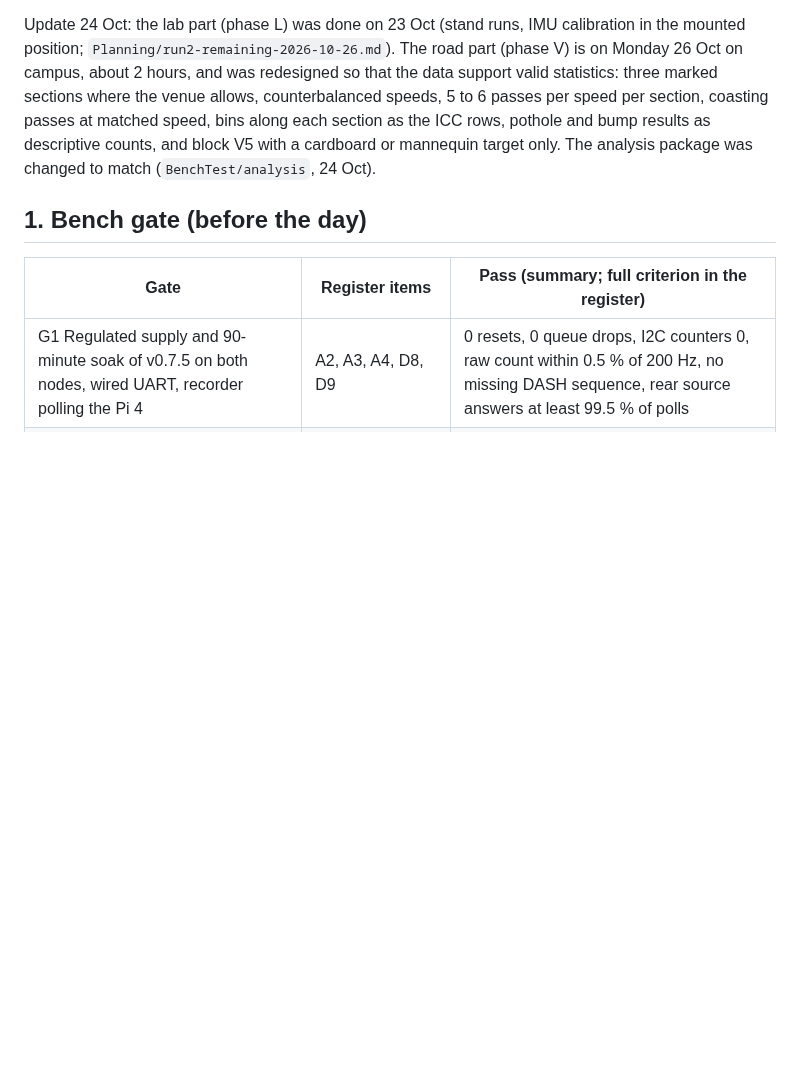
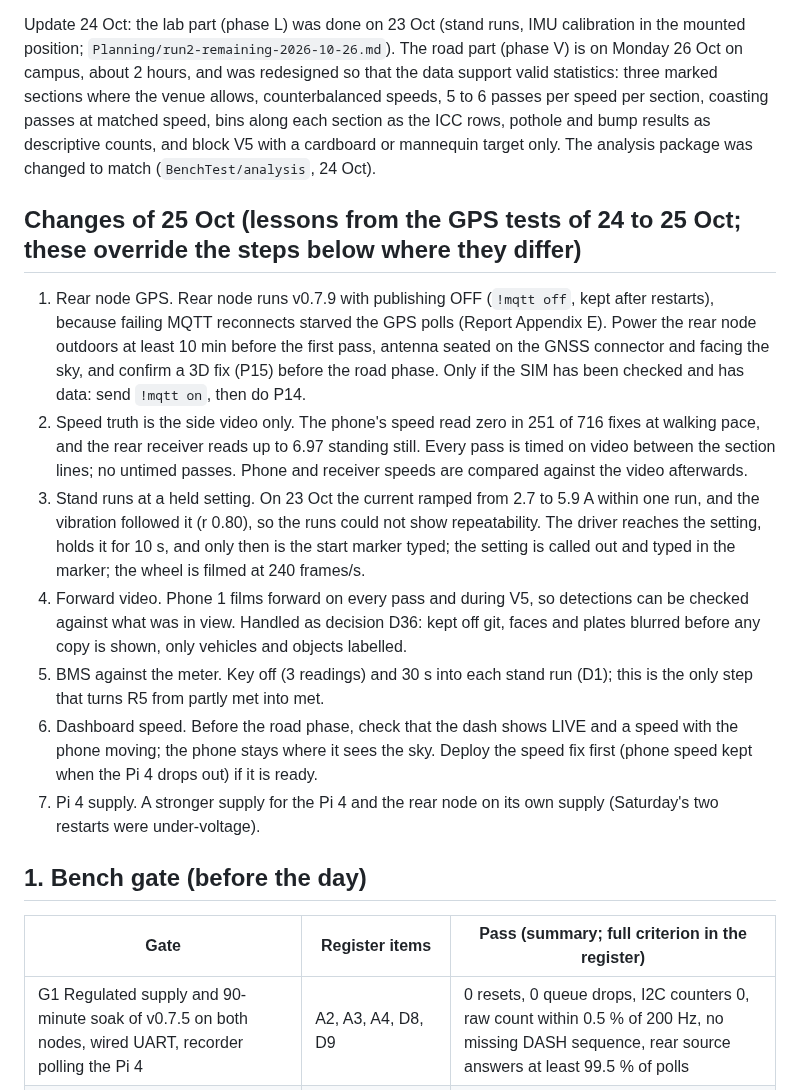
Before and after one commit to 0geder/Tukzie-HPEC-HUD, a Markdown page: Planning/run2-readiness/run2-test-plan.md, the part around the change. Rendered like a GitHub page; blank space fills up the shorter version.

Commit message:
Run 2 plan: changes of 25 Oct (GPS with publishing off, video as speed truth, held stand settings, forward video, BMS meter, dash speed, supplies)

```diff
--- a/Planning/run2-readiness/run2-test-plan.md
+++ b/Planning/run2-readiness/run2-test-plan.md
@@ -7,6 +7,16 @@ Run 1 (19 Oct) is the lesson: no markers, no raw samples, no GNSS antenna, no sp
 Date and venue are set by the student. The run does not go ahead until every bench-gate item has passed at least 2 days before (time to fix and re-test).
 
 Update 24 Oct: the lab part (phase L) was done on 23 Oct (stand runs, IMU calibration in the mounted position; `Planning/run2-remaining-2026-10-26.md`). The road part (phase V) is on Monday 26 Oct on campus, about 2 hours, and was redesigned so that the data support valid statistics: three marked sections where the venue allows, counterbalanced speeds, 5 to 6 passes per speed per section, coasting passes at matched speed, bins along each section as the ICC rows, pothole and bump results as descriptive counts, and block V5 with a cardboard or mannequin target only. The analysis package was changed to match (`BenchTest/analysis`, 24 Oct).
+
+## Changes of 25 Oct (lessons from the GPS tests of 24 to 25 Oct; these override the steps below where they differ)
+
+1. Rear node GPS. Rear node runs v0.7.9 with publishing OFF (`!mqtt off`, kept after restarts), because failing MQTT reconnects starved the GPS polls (Report Appendix E). Power the rear node outdoors at least 10 min before the first pass, antenna seated on the GNSS connector and facing the sky, and confirm a 3D fix (P15) before the road phase. Only if the SIM has been checked and has data: send `!mqtt on`, then do P14.
+2. Speed truth is the side video only. The phone's speed read zero in 251 of 716 fixes at walking pace, and the rear receiver reads up to 6.97 standing still. Every pass is timed on video between the section lines; no untimed passes. Phone and receiver speeds are compared against the video afterwards.
+3. Stand runs at a held setting. On 23 Oct the current ramped from 2.7 to 5.9 A within one run, and the vibration followed it (r 0.80), so the runs could not show repeatability. The driver reaches the setting, holds it for 10 s, and only then is the start marker typed; the setting is called out and typed in the marker; the wheel is filmed at 240 frames/s.
+4. Forward video. Phone 1 films forward on every pass and during V5, so detections can be checked against what was in view. Handled as decision D36: kept off git, faces and plates blurred before any copy is shown, only vehicles and objects labelled.
+5. BMS against the meter. Key off (3 readings) and 30 s into each stand run (D1); this is the only step that turns R5 from partly met into met.
+6. Dashboard speed. Before the road phase, check that the dash shows LIVE and a speed with the phone moving; the phone stays where it sees the sky. Deploy the speed fix first (phone speed kept when the Pi 4 drops out) if it is ready.
+7. Pi 4 supply. A stronger supply for the Pi 4 and the rear node on its own supply (Saturday's two restarts were under-voltage).
 
 ## 1. Bench gate (before the day)
 
```
Also changed, not shown: Planning/run2-remaining-2026-10-26.md (+3 -1 lines).
